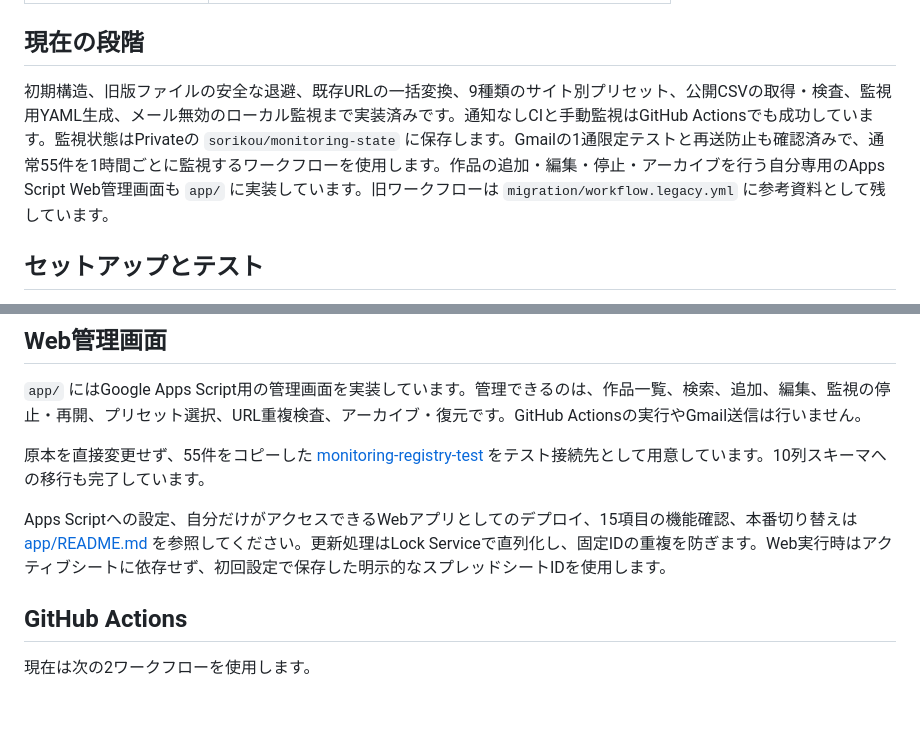
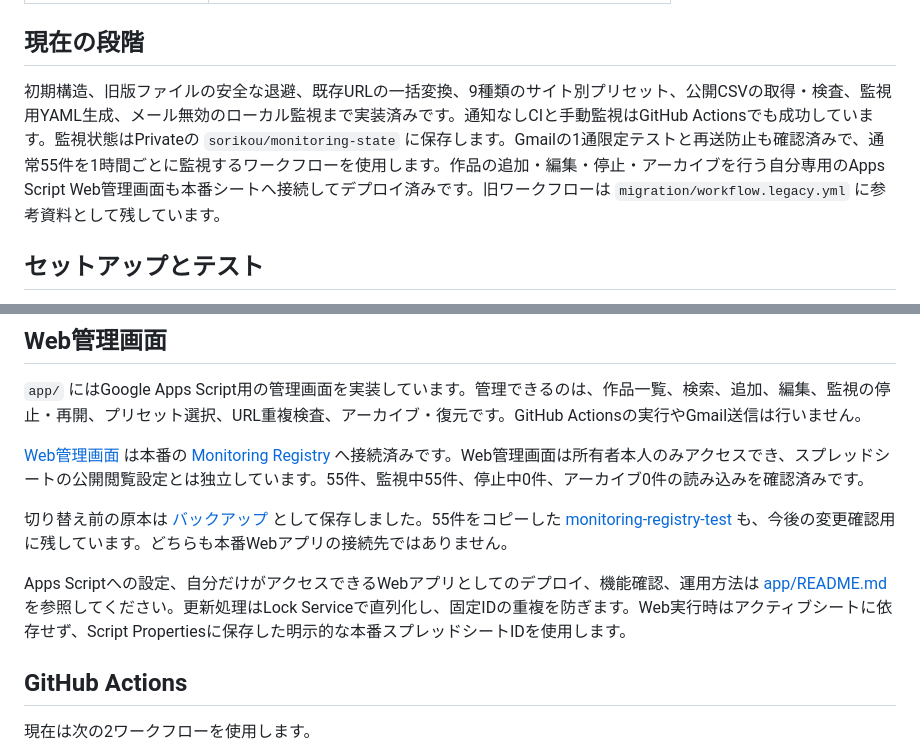
Before and after one commit to sorikou/monitoring, a Markdown page: README.md, 2 parts joined by grey strips. Drawn GitHub-style; blank space fills up the shorter version.

```diff
--- a/README.md
+++ b/README.md
@@ -32,7 +32,7 @@
 
 ## 現在の段階
 
-初期構造、旧版ファイルの安全な退避、既存URLの一括変換、9種類のサイト別プリセット、公開CSVの取得・検査、監視用YAML生成、メール無効のローカル監視まで実装済みです。通知なしCIと手動監視はGitHub Actionsでも成功しています。監視状態はPrivateの `sorikou/monitoring-state` に保存します。Gmailの1通限定テストと再送防止も確認済みで、通常55件を1時間ごとに監視するワークフローを使用します。作品の追加・編集・停止・アーカイブを行う自分専用のApps Script Web管理画面も `app/` に実装しています。旧ワークフローは `migration/workflow.legacy.yml` に参考資料として残しています。
+初期構造、旧版ファイルの安全な退避、既存URLの一括変換、9種類のサイト別プリセット、公開CSVの取得・検査、監視用YAML生成、メール無効のローカル監視まで実装済みです。通知なしCIと手動監視はGitHub Actionsでも成功しています。監視状態はPrivateの `sorikou/monitoring-state` に保存します。Gmailの1通限定テストと再送防止も確認済みで、通常55件を1時間ごとに監視するワークフローを使用します。作品の追加・編集・停止・アーカイブを行う自分専用のApps Script Web管理画面も本番シートへ接続してデプロイ済みです。旧ワークフローは `migration/workflow.legacy.yml` に参考資料として残しています。
 
 ## セットアップとテスト
 
@@ -125,9 +125,11 @@ WindowsではラッパーがPython UTF-8モードを有効にするため、日
 
 `app/` にはGoogle Apps Script用の管理画面を実装しています。管理できるのは、作品一覧、検索、追加、編集、監視の停止・再開、プリセット選択、URL重複検査、アーカイブ・復元です。GitHub Actionsの実行やGmail送信は行いません。
 
-原本を直接変更せず、55件をコピーした [monitoring-registry-test](https://docs.google.com/spreadsheets/d/1dTRLFKwU7D6khoyIIP-nKU--FkQB-_eWXrmBEnjuuco/edit) をテスト接続先として用意しています。10列スキーマへの移行も完了しています。
+[Web管理画面](https://script.google.com/macros/s/AKfycbwMzS4Vt66VVsEs8iSWKC4ZykGjk_7zxpQSN6hQXE7Fx9DGnxcR5Bb26Xc2Nh2cHriz/exec) は本番の [Monitoring Registry](https://docs.google.com/spreadsheets/d/1vAWAh3O06_n74x5J-FubE8tIHVKeZeRlGF5p49yCYUM/edit?usp=sharing) へ接続済みです。Web管理画面は所有者本人のみアクセスでき、スプレッドシートの公開閲覧設定とは独立しています。55件、監視中55件、停止中0件、アーカイブ0件の読み込みを確認済みです。
 
-Apps Scriptへの設定、自分だけがアクセスできるWebアプリとしてのデプロイ、15項目の機能確認、本番切り替えは [app/README.md](app/README.md) を参照してください。更新処理はLock Serviceで直列化し、固定IDの重複を防ぎます。Web実行時はアクティブシートに依存せず、初回設定で保存した明示的なスプレッドシートIDを使用します。
+切り替え前の原本は [バックアップ](https://docs.google.com/spreadsheets/d/16X4LffDJEPVRjdtAktuRkRz4ZE0xpIyEKxStF9lkJbU/edit?usp=drivesdk) として保存しました。55件をコピーした [monitoring-registry-test](https://docs.google.com/spreadsheets/d/1dTRLFKwU7D6khoyIIP-nKU--FkQB-_eWXrmBEnjuuco/edit) も、今後の変更確認用に残しています。どちらも本番Webアプリの接続先ではありません。
+
+Apps Scriptへの設定、自分だけがアクセスできるWebアプリとしてのデプロイ、機能確認、運用方法は [app/README.md](app/README.md) を参照してください。更新処理はLock Serviceで直列化し、固定IDの重複を防ぎます。Web実行時はアクティブシートに依存せず、Script Propertiesに保存した明示的な本番スプレッドシートIDを使用します。
 
 ## GitHub Actions
 
```
Also changed, not shown: app/README.md (+15 -6 lines).
